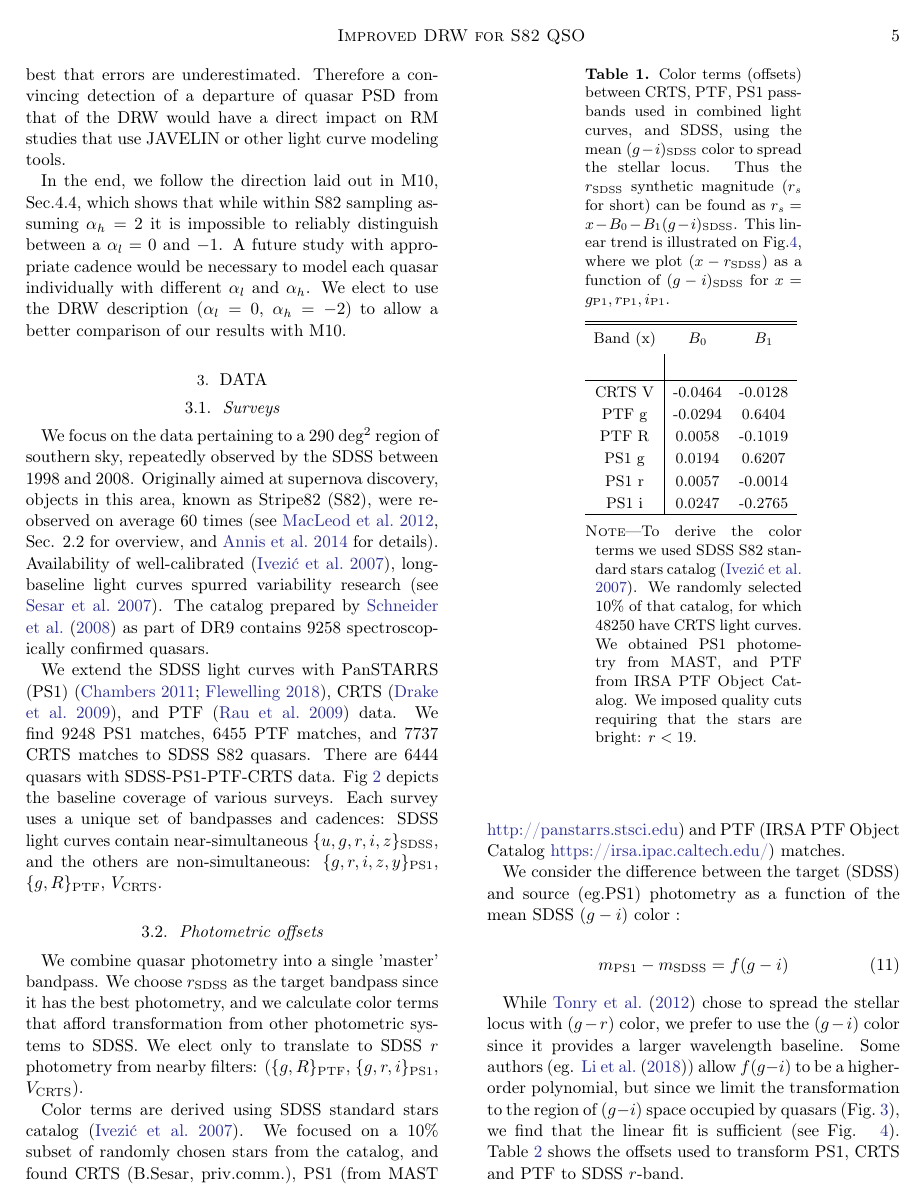
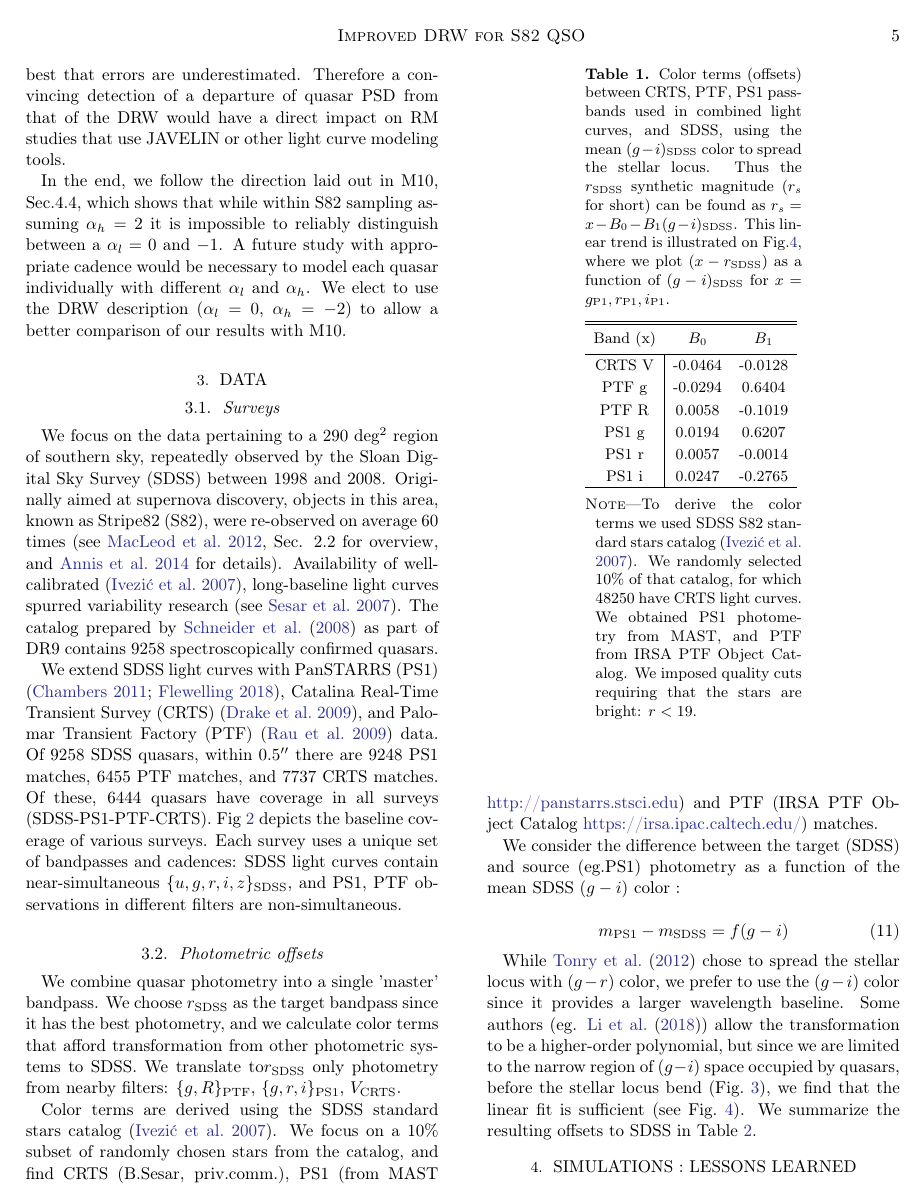
Before and after one commit to suberlak/PS1_SDSS_CRTS, a LaTeX paper (report/main.tex): page 5 of 22. Compiled offline with pdfLaTeX.

Commit message:
updated Tab.1 and Sec.3.1 (surveys), 3.2 (offsets)

```diff
--- a/report/main.tex
+++ b/report/main.tex
@@ -348,13 +348,8 @@ In the end, we follow the direction laid out in M10, Sec.4.4, which shows that w
 
 \section{Data}\label{sec:data}
 \subsection{Surveys}
-We focus on the data pertaining to a 290 deg$^{2}$ region of southern sky, repeatedly observed by the SDSS between 1998 and 2008. Originally aimed at supernova discovery, objects in this area, known as Stripe82 (S82), were  re-observed on average 60 times (see \citealt{macleod2012}, Sec. 2.2 for overview, and \citealt{annis2014} for details). Availability of well-calibrated \citep{ivezic2007}, long-baseline light curves spurred variability research (see \citealt{sesar2007}). The catalog prepared by \citet{schneider2008} as part of DR9  contains 9258 spectroscopically confirmed quasars.
+We focus on the data pertaining to a 290 deg$^{2}$ region of southern sky, repeatedly observed by the Sloan Digital Sky Survey (SDSS) between 1998 and 2008. Originally aimed at supernova discovery, objects in this area, known as Stripe82 (S82), were  re-observed on average 60 times (see \citealt{macleod2012}, Sec. 2.2 for overview, and \citealt{annis2014} for details). Availability of well-calibrated \citep{ivezic2007}, long-baseline light curves spurred variability research (see \citealt{sesar2007}). The catalog prepared by \citet{schneider2008} as part of DR9  contains 9258 spectroscopically confirmed quasars.
 
-% \begin{figure}%[ht!]
-% \plotone{figs/illustrate_epochal_coverage.png}
-% \caption{Raw photometric measurements for quasars in Stripe 82 from SDSS(r),  PS1(gri),  PTF(gR), CRTS(V).}
-% \label{fig:rawBaselines}
-% \end{figure}
 
 \begin{figure*} % code2/Stats_simulation.ipynb
 \plotone{figs/lightcurves_extent.png}
@@ -363,13 +358,13 @@ We focus on the data pertaining to a 290 deg$^{2}$ region of southern sky, repea
 \end{figure*}
 
 
-We extend the SDSS  light curves with PanSTARRS (PS1) \citep{chambers2011,flewelling2018}, CRTS \citep{drake2009}, and PTF \citep{rau2009} data. We find 9248 PS1 matches, 6455 PTF matches, and 7737 CRTS matches to SDSS S82 quasars. There are  6444 quasars with SDSS-PS1-PTF-CRTS data.  Fig~\ref{fig:lcExtent}  depicts the  baseline coverage of various surveys.  Each survey uses a unique set of bandpasses and cadences: SDSS light curves contain near-simultaneous $\{u,g,r,i,z\}_{\mathrm{SDSS}}$, and the others are  non-simultaneous: $\{g,r,i,z,y\}_{\mathrm{PS1}}$,  $\{g,R\}_{\mathrm{PTF}}$, $V_{\mathrm{CRTS}}$.
+We extend SDSS  light curves with PanSTARRS (PS1) \citep{chambers2011,flewelling2018}, Catalina Real-Time Transient Survey (CRTS) \citep{drake2009}, and Palomar Transient Factory (PTF) \citep{rau2009} data. Of 9258  SDSS quasars, within $0.5 ''$ there are 9248 PS1 matches, 6455 PTF matches, and 7737 CRTS matches. Of these, 6444 quasars have coverage in all surveys (SDSS-PS1-PTF-CRTS).  Fig~\ref{fig:lcExtent}  depicts the  baseline coverage of various surveys.  Each survey uses a unique set of bandpasses and cadences: SDSS light curves contain near-simultaneous $\{u,g,r,i,z\}_{\mathrm{SDSS}}$, and PS1, PTF observations in different filters are  non-simultaneous.%: $\{g,r,i,z,y\}_{\mathrm{PS1}}$,  $\{g,R\}_{\mathrm{PTF}}$, $V_{\mathrm{CRTS}}$.
 
 \subsection{Photometric offsets}
 
-We combine quasar photometry into a single 'master' bandpass. We choose  $r_{\mathrm{SDSS}}$ as the target bandpass since it has the best photometry, and we calculate color terms that afford transformation from other photometric systems to SDSS. We elect only to translate to SDSS $r$ photometry from nearby filters: ($\{g,R\}_{\mathrm{PTF}}$, $\{g,r,i\}_{\mathrm{PS1}}$, $V_{\mathrm{CRTS}}$).
+We combine quasar photometry into a single 'master' bandpass.  We choose  $r_{\mathrm{SDSS}}$ as the target bandpass since it has the best photometry, and we calculate color terms that afford transformation from other photometric systems to SDSS. We translate to$r_{\mathrm{SDSS}}$ only photometry from nearby filters: $\{g,R\}_{\mathrm{PTF}}$, $\{g,r,i\}_{\mathrm{PS1}}$, $V_{\mathrm{CRTS}}$.
 
-Color terms are derived using SDSS standard stars catalog~\citep{ivezic2007}.  We focused on a 10\% subset of randomly chosen stars from the catalog, and found CRTS (B.Sesar, priv.comm.), PS1 (from MAST \url{http://panstarrs.stsci.edu}) and PTF (IRSA PTF Object Catalog \url{https://irsa.ipac.caltech.edu/}) matches.
+Color terms are derived using the SDSS standard stars catalog~\citep{ivezic2007}.  We focus on a 10\% subset of randomly chosen stars from the catalog, and find CRTS (B.Sesar, priv.comm.), PS1 (from MAST \url{http://panstarrs.stsci.edu}) and PTF (IRSA PTF Object Catalog \url{https://irsa.ipac.caltech.edu/}) matches.
 
 We consider the difference  between the target (SDSS) and source (eg.PS1) photometry as a function of the mean SDSS $(g-i)$ color :
 
@@ -378,7 +373,7 @@ We consider the difference  between the target (SDSS) and source (eg.PS1) photom
 m_{\mathrm{PS1}} - m_{\mathrm{SDSS}} = f(g-i)
 \end{equation}
 
-While \cite{tonry2012} chose to spread the stellar locus with $(g-r)$ color, we prefer to use the $(g-i)$ color since it provides a larger wavelength baseline. Some authors (eg. \citet{li2018}) allow $f(g-i)$ to be a higher-order polynomial, but since we limit the transformation to the  region of $(g-i)$ space occupied by quasars (Fig.~\ref{fig:quasarColors}), we find that the linear fit is sufficient (see Fig. ~\ref{fig:offsetsPS1}). Table~\ref{tab:offsets} shows the offsets used to transform PS1, CRTS and PTF to SDSS $r$-band.
+While \cite{tonry2012} chose to spread the stellar locus with $(g-r)$ color, we prefer to use the $(g-i)$ color since it provides a larger wavelength baseline. Some authors (eg. \citet{li2018}) allow the transformation to be a higher-order polynomial, but since we are limited to the narrow region of $(g-i)$ space occupied by quasars, before the stellar locus bend (Fig.~\ref{fig:quasarColors}), we find that the linear fit is sufficient (see Fig.~\ref{fig:offsetsPS1}). We summarize the resulting offsets to SDSS in Table~\ref{tab:offsets}.
 
 
 % QSO COLORS
```
Also changed, not shown: report/main.tex (4 more changed lines).
